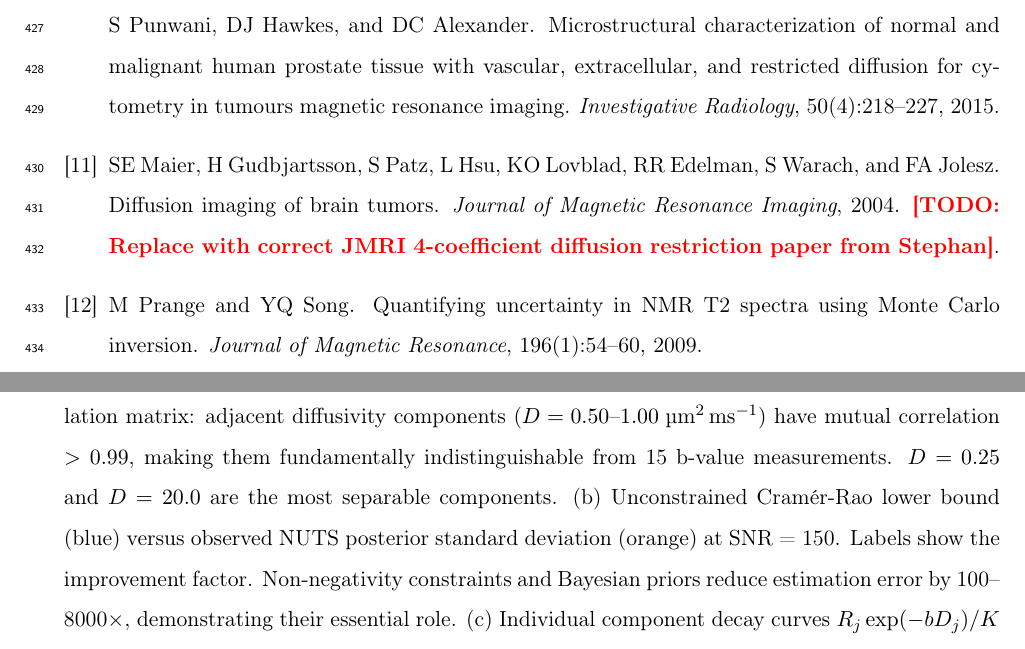
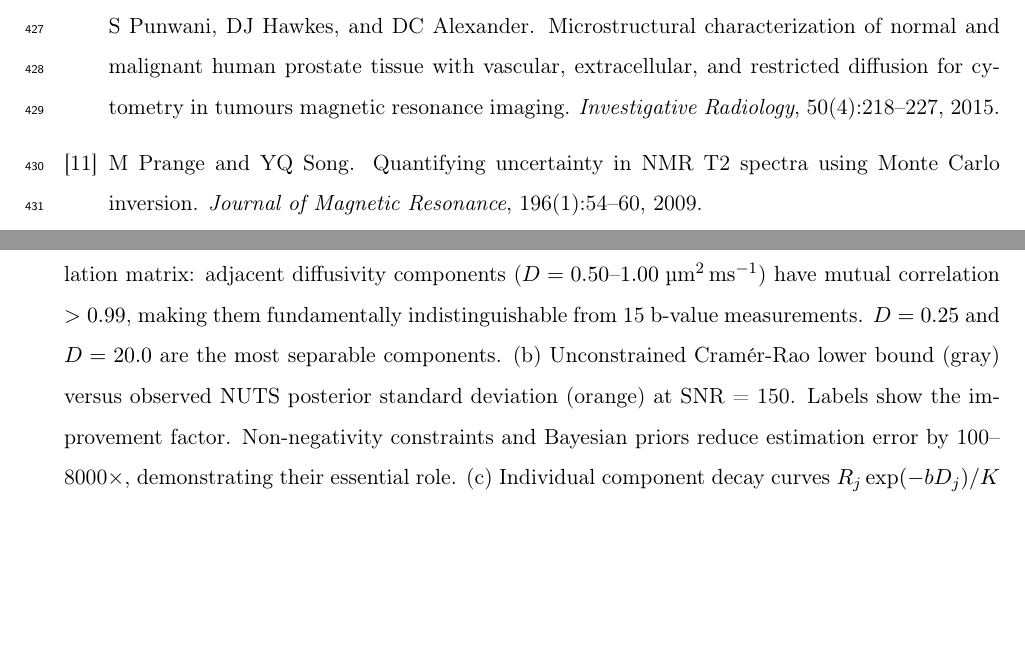
Before and after one commit to PaWeRe/spectra-estimation-dMRI, a LaTeX paper (paper/main.tex, which reads paper/sections/figures.tex): two parts of pages 17 and 26 of 29, joined at a grey line, cut so that both start at the same text, the shorter picture padded with empty space. Compiled offline with pdfLaTeX.

Commit message:
comments stephan

```diff
--- a/paper/sections/figures.tex
+++ b/paper/sections/figures.tex
@@ -134,7 +134,7 @@ Direction variability is lowest for restricted diffusion
 ($D = 0.50$--$1.00\;\umsmm$) have mutual correlation $> 0.99$, making them
 fundamentally indistinguishable from 15 b-value measurements.
 $D = 0.25$ and $D = 20.0$ are the most separable components.
-(b)~Unconstrained Cram\'er-Rao lower bound (blue) versus observed NUTS posterior
+(b)~Unconstrained Cram\'er-Rao lower bound (gray) versus observed NUTS posterior
 standard deviation (orange) at SNR = 150.
 Labels show the improvement factor.
 Non-negativity constraints and Bayesian priors reduce estimation error by
```
Also changed, not shown: paper/sections/introduction.tex (+1 -1 lines).
